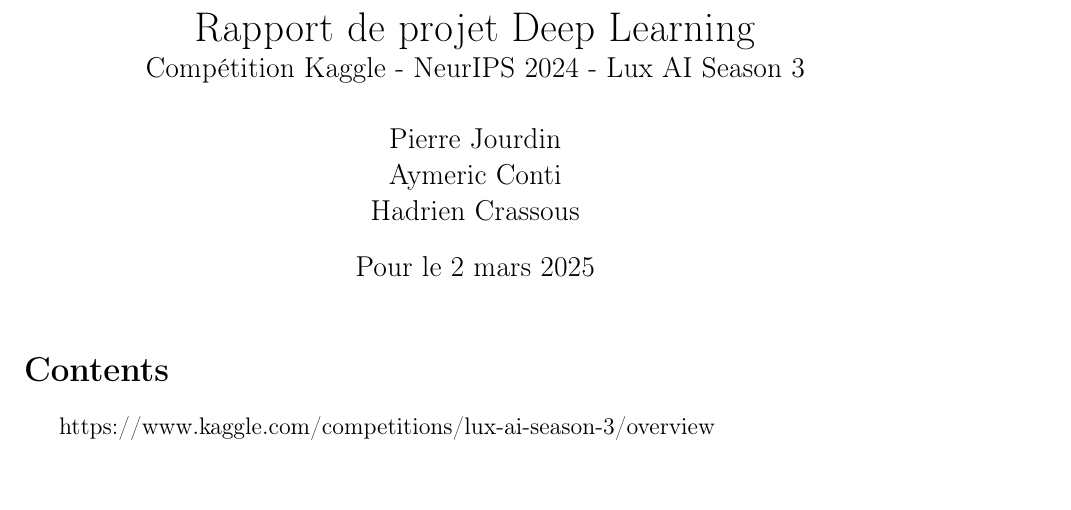
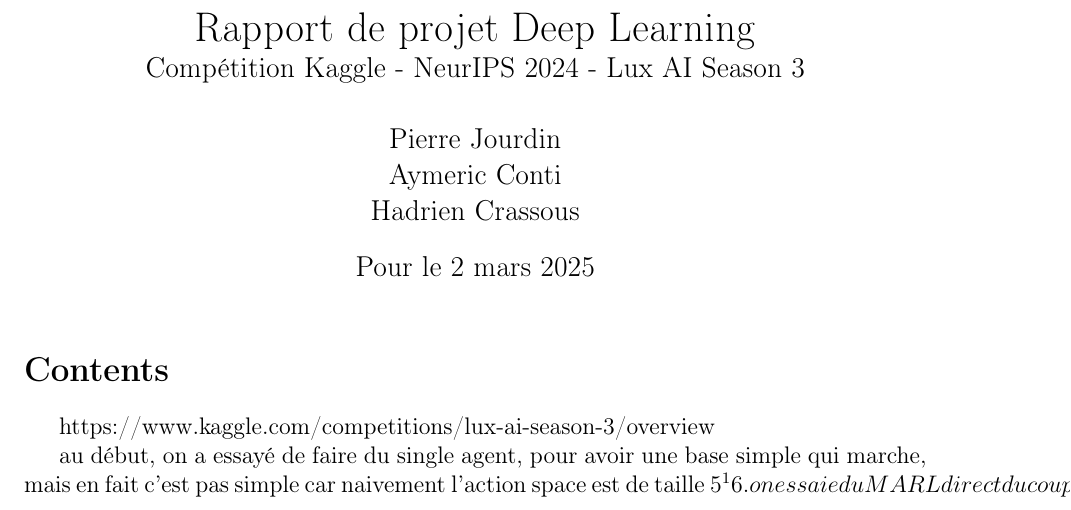
Before and after one commit to Bazooh/Lux-Design-S3, a LaTeX document (report.tex): part of the page, cut so that both start at the same text, the shorter picture padded with empty space. Compiled offline with pdfLaTeX.

Commit message:
report small update

```diff
--- a/report.tex
+++ b/report.tex
@@ -24,4 +24,7 @@
 
 https://www.kaggle.com/competitions/lux-ai-season-3/overview
 
+au début, on a essayé de faire du single agent, pour avoir une base simple qui marche, mais en fait c'est pas simple car naivement l'action space est de taille 5^16.
+on essaie du MARL direct du coup.
+
 \end{document}
```
